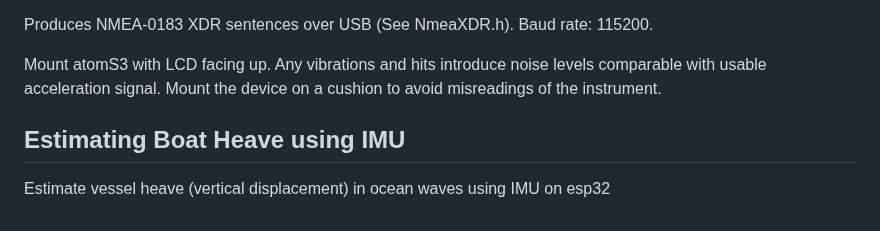
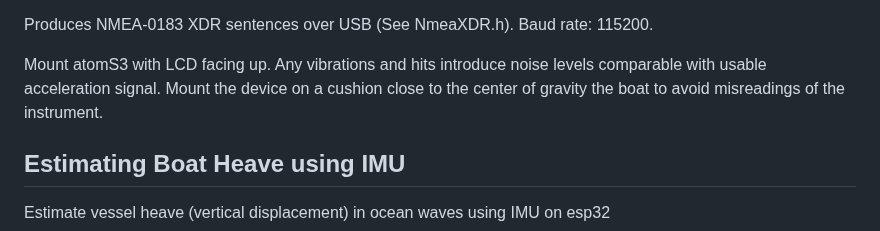
Before and after one commit to bareboat-necessities/bbn-wave-period-esp32, a Markdown page: README.md, the part around the change. Drawn GitHub-style.

```diff
--- a/README.md
+++ b/README.md
@@ -15,7 +15,7 @@ Check required libraries and version in .github/workflows/build.yaml
 Produces NMEA-0183 XDR sentences over USB (See NmeaXDR.h). Baud rate: 115200.
 
 Mount atomS3 with LCD facing up. Any vibrations and hits introduce noise levels comparable with usable acceleration signal.
-Mount the device on a cushion to avoid misreadings of the instrument.
+Mount the device on a cushion close to the center of gravity the boat to avoid misreadings of the instrument.
 
 ## Estimating Boat Heave using IMU
 Estimate vessel heave (vertical displacement) in ocean waves using IMU on esp32
```
